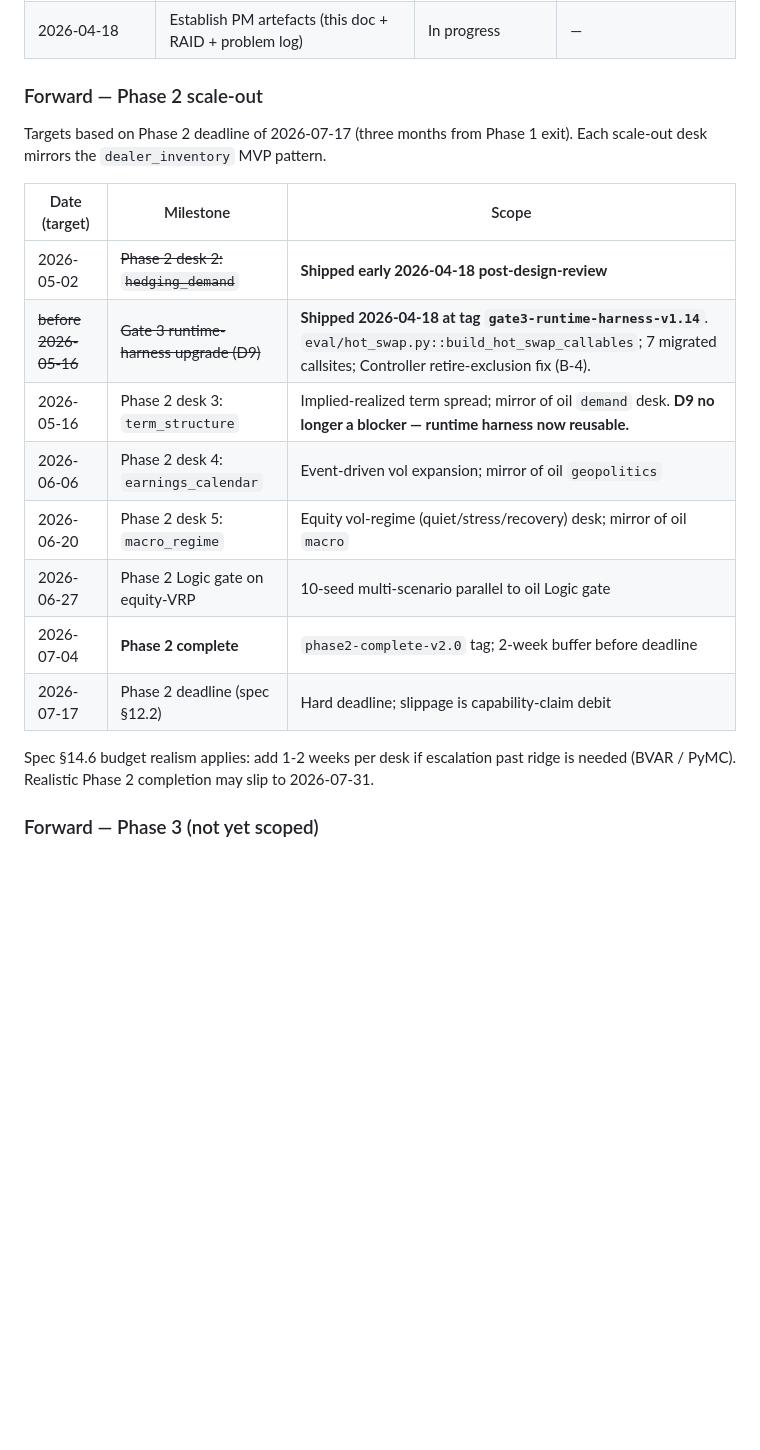
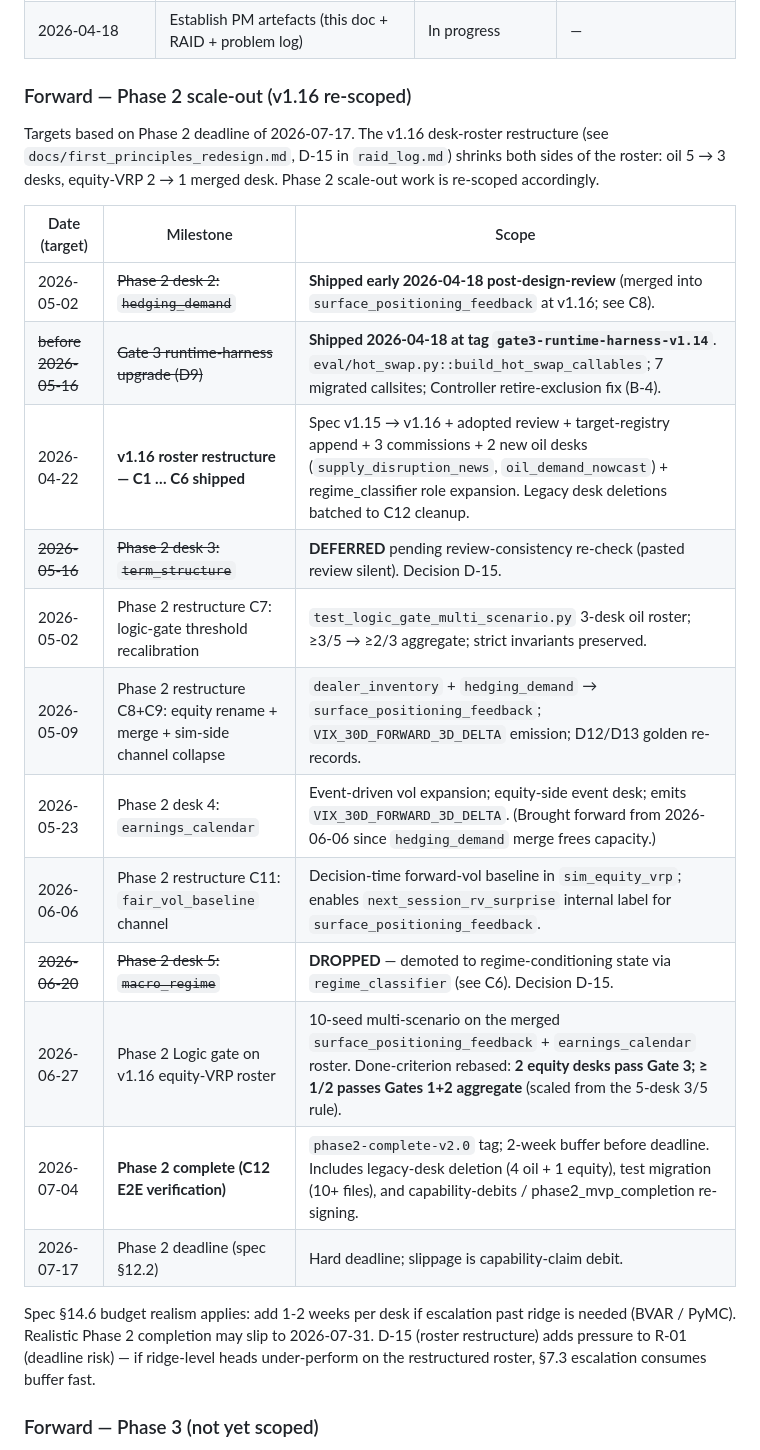
Before and after one commit to hrapson-spec/multi-desk-trading, a Markdown page: docs/pm/master_plan.md, the part around one of its changes. Drawn GitHub-style; blank space fills up the shorter version.

Commit message:
docs(pm): v1.16 Phase 2 scale-out re-scope in master_plan (C10/12)
Doc-only. Updates the Phase 2 scale-out timeline and done-criterion to
reflect the v1.16 desk-roster restructure (D-15).

Changes:
- Header: spec version v1.15 → v1.16; Last updated 2026-04-18 →
  2026-04-22.
- "Forward — Phase 2 scale-out" section renamed and rewritten:
  - DEFERRED: term_structure (2026-05-16) — pasted review silent;
    pending review-consistency re-check.
  - DROPPED: macro_regime (2026-06-20) — demoted to regime-conditioning
    via regime_classifier (C6).
  - ADDED: C7 (logic-gate threshold, 2026-05-02), C8+C9 (equity
    rename+merge, 2026-05-09), C11 (fair_vol_baseline, 2026-06-06).
  - ADVANCED: earnings_calendar 2026-06-06 → 2026-05-23 (hedging_demand
    merge frees capacity).
  - Phase 2 Logic gate done-criterion: rebased from 3/5 equity-desk rule
    to "2 desks pass Gate 3; ≥ 1/2 passes Gates 1+2 aggregate" (scaled
    to merged roster).
  - Phase 2 completion (C12 — 2026-07-04) explicitly includes
    legacy-desk deletion (4 oil + 1 equity) and test migration (10+
    files) and phase2_mvp_completion re-signing.
- Budget-realism paragraph: adds D-15 → R-01 pressure note.

C1-C6 shipped entries added to the timeline (2026-04-22 row).

Co-Authored-By: Claude Opus 4.7 (1M context) <noreply@anthropic.com>

```diff
--- a/docs/pm/master_plan.md
+++ b/docs/pm/master_plan.md
@@ -54,22 +54,26 @@ Three phases with discrete gates. Spec §12 is authoritative; this section is th
 | 2026-04-18 → ~04-25 | Run 4h Reliability gate soak | Pending (operator-side) | Requires 4 hours of laptop uptime |
 | 2026-04-18 | Establish PM artefacts (this doc + RAID + problem log) | In progress | — |
 
-### Forward — Phase 2 scale-out
+### Forward — Phase 2 scale-out (v1.16 re-scoped)
 
-Targets based on Phase 2 deadline of 2026-07-17 (three months from Phase 1 exit). Each scale-out desk mirrors the `dealer_inventory` MVP pattern.
+Targets based on Phase 2 deadline of 2026-07-17. The v1.16 desk-roster restructure (see `docs/first_principles_redesign.md`, D-15 in `raid_log.md`) shrinks both sides of the roster: oil 5 → 3 desks, equity-VRP 2 → 1 merged desk. Phase 2 scale-out work is re-scoped accordingly.
 
 | Date (target) | Milestone | Scope |
 |---|---|---|
-| 2026-05-02 | ~~Phase 2 desk 2: `hedging_demand`~~ | **Shipped early 2026-04-18 post-design-review** |
+| 2026-05-02 | ~~Phase 2 desk 2: `hedging_demand`~~ | **Shipped early 2026-04-18 post-design-review** (merged into `surface_positioning_feedback` at v1.16; see C8). |
 | ~~before 2026-05-16~~ | ~~Gate 3 runtime-harness upgrade (D9)~~ | **Shipped 2026-04-18 at tag `gate3-runtime-harness-v1.14`**. `eval/hot_swap.py::build_hot_swap_callables`; 7 migrated callsites; Controller retire-exclusion fix (B-4). |
-| 2026-05-16 | Phase 2 desk 3: `term_structure` | Implied-realized term spread; mirror of oil `demand` desk. **D9 no longer a blocker — runtime harness now reusable.** |
-| 2026-06-06 | Phase 2 desk 4: `earnings_calendar` | Event-driven vol expansion; mirror of oil `geopolitics` |
-| 2026-06-20 | Phase 2 desk 5: `macro_regime` | Equity vol-regime (quiet/stress/recovery) desk; mirror of oil `macro` |
-| 2026-06-27 | Phase 2 Logic gate on equity-VRP | 10-seed multi-scenario parallel to oil Logic gate |
-| 2026-07-04 | **Phase 2 complete** | `phase2-complete-v2.0` tag; 2-week buffer before deadline |
-| 2026-07-17 | Phase 2 deadline (spec §12.2) | Hard deadline; slippage is capability-claim debit |
+| 2026-04-22 | **v1.16 roster restructure — C1 … C6 shipped** | Spec v1.15 → v1.16 + adopted review + target-registry append + 3 commissions + 2 new oil desks (`supply_disruption_news`, `oil_demand_nowcast`) + regime_classifier role expansion. Legacy desk deletions batched to C12 cleanup. |
+| ~~2026-05-16~~ | ~~Phase 2 desk 3: `term_structure`~~ | **DEFERRED** pending review-consistency re-check (pasted review silent). Decision D-15. |
+| 2026-05-02 | Phase 2 restructure C7: logic-gate threshold recalibration | `test_logic_gate_multi_scenario.py` 3-desk oil roster; ≥3/5 → ≥2/3 aggregate; strict invariants preserved. |
+| 2026-05-09 | Phase 2 restructure C8+C9: equity rename + merge + sim-side channel collapse | `dealer_inventory` + `hedging_demand` → `surface_positioning_feedback`; `VIX_30D_FORWARD_3D_DELTA` emission; D12/D13 golden re-records. |
+| 2026-05-23 | Phase 2 desk 4: `earnings_calendar` | Event-driven vol expansion; equity-side event desk; emits `VIX_30D_FORWARD_3D_DELTA`. (Brought forward from 2026-06-06 since `hedging_demand` merge frees capacity.) |
+| 2026-06-06 | Phase 2 restructure C11: `fair_vol_baseline` channel | Decision-time forward-vol baseline in `sim_equity_vrp`; enables `next_session_rv_surprise` internal label for `surface_positioning_feedback`. |
+| ~~2026-06-20~~ | ~~Phase 2 desk 5: `macro_regime`~~ | **DROPPED** — demoted to regime-conditioning state via `regime_classifier` (see C6). Decision D-15. |
+| 2026-06-27 | Phase 2 Logic gate on v1.16 equity-VRP roster | 10-seed multi-scenario on the merged `surface_positioning_feedback` + `earnings_calendar` roster. Done-criterion rebased: **2 equity desks pass Gate 3; ≥ 1/2 passes Gates 1+2 aggregate** (scaled from the 5-desk 3/5 rule). |
+| 2026-07-04 | **Phase 2 complete (C12 E2E verification)** | `phase2-complete-v2.0` tag; 2-week buffer before deadline. Includes legacy-desk deletion (4 oil + 1 equity), test migration (10+ files), and capability-debits / phase2_mvp_completion re-signing. |
+| 2026-07-17 | Phase 2 deadline (spec §12.2) | Hard deadline; slippage is capability-claim debit. |
 
-Spec §14.6 budget realism applies: add 1-2 weeks per desk if escalation past ridge is needed (BVAR / PyMC). Realistic Phase 2 completion may slip to 2026-07-31.
+Spec §14.6 budget realism applies: add 1-2 weeks per desk if escalation past ridge is needed (BVAR / PyMC). Realistic Phase 2 completion may slip to 2026-07-31. D-15 (roster restructure) adds pressure to R-01 (deadline risk) — if ridge-level heads under-perform on the restructured roster, §7.3 escalation consumes buffer fast.
 
 ### Forward — Phase 3 (not yet scoped)
 
```
Also changed, not shown: other parts of docs/pm/master_plan.md (+2 -2 lines).
